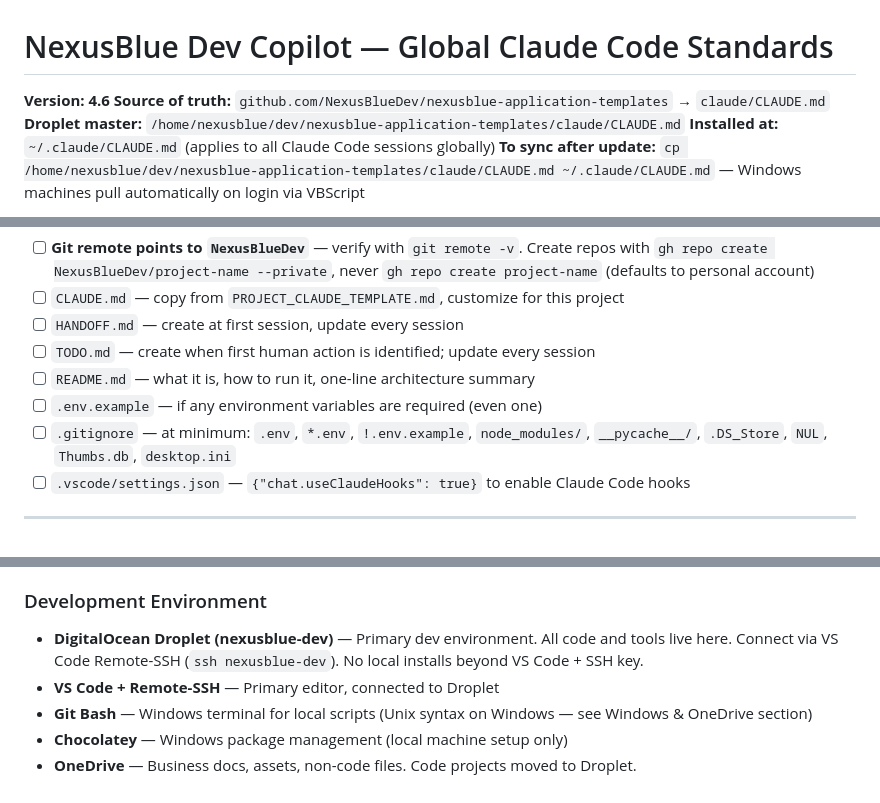
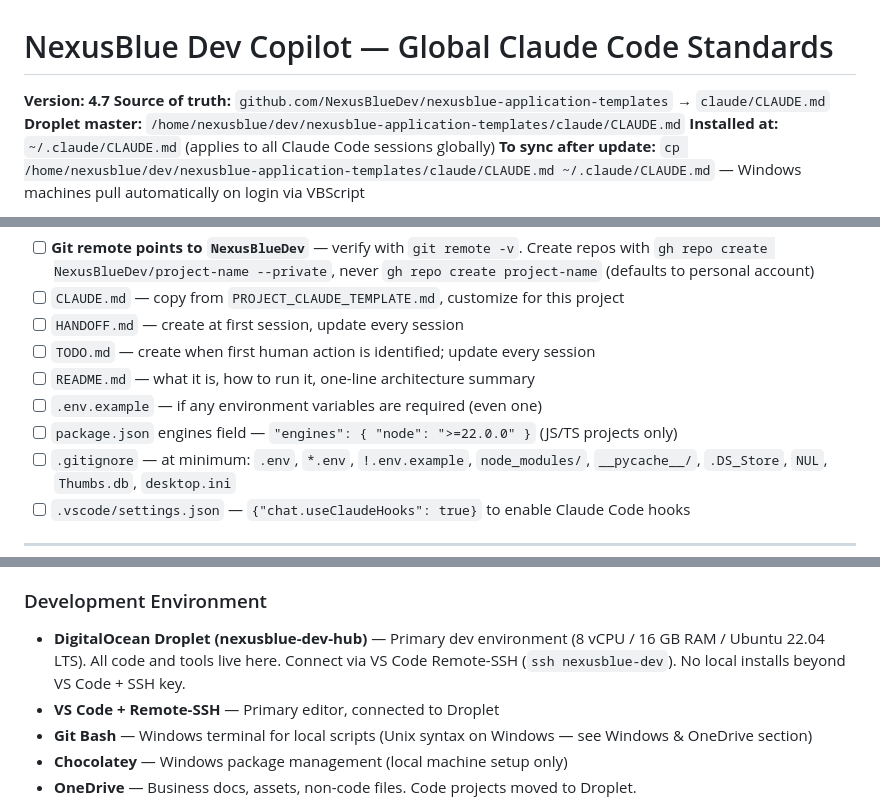
Before and after one commit to NexusBlueDev/nexusblue-application-templates, a Markdown page: claude/CLAUDE.md, 3 parts joined by grey strips. Rendered like a GitHub page.

```diff
--- a/claude/CLAUDE.md
+++ b/claude/CLAUDE.md
@@ -1,6 +1,6 @@
 # NexusBlue Dev Copilot — Global Claude Code Standards
 
-**Version: 4.6**
+**Version: 4.7**
 **Source of truth:** `github.com/NexusBlueDev/nexusblue-application-templates` → `claude/CLAUDE.md`
 **Droplet master:** `/home/nexusblue/dev/nexusblue-application-templates/claude/CLAUDE.md`
 **Installed at:** `~/.claude/CLAUDE.md` (applies to all Claude Code sessions globally)
@@ -226,6 +226,7 @@ Every new project must have these before the first real commit:
 - [ ] `TODO.md` — create when first human action is identified; update every session
 - [ ] `README.md` — what it is, how to run it, one-line architecture summary
 - [ ] `.env.example` — if any environment variables are required (even one)
+- [ ] `package.json` engines field — `"engines": { "node": ">=22.0.0" }` (JS/TS projects only)
 - [ ] `.gitignore` — at minimum: `.env`, `*.env`, `!.env.example`, `node_modules/`, `__pycache__/`, `.DS_Store`, `NUL`, `Thumbs.db`, `desktop.ini`
 - [ ] `.vscode/settings.json` — `{"chat.useClaudeHooks": true}` to enable Claude Code hooks
 
@@ -341,7 +343,7 @@ Before introducing any new tool, library, or service, check whether these solve
 - **GitHub Pages** — Static HTML5 apps (PWAs, game apps)
 
 ### Development Environment
-- **DigitalOcean Droplet (nexusblue-dev)** — Primary dev environment. All code and tools live here. Connect via VS Code Remote-SSH (`ssh nexusblue-dev`). No local installs beyond VS Code + SSH key.
+- **DigitalOcean Droplet (nexusblue-dev-hub)** — Primary dev environment (8 vCPU / 16 GB RAM / Ubuntu 22.04 LTS). All code and tools live here. Connect via VS Code Remote-SSH (`ssh nexusblue-dev`). No local installs beyond VS Code + SSH key.
 - **VS Code + Remote-SSH** — Primary editor, connected to Droplet
 - **Git Bash** — Windows terminal for local scripts (Unix syntax on Windows — see Windows & OneDrive section)
 - **Chocolatey** — Windows package management (local machine setup only)
```
Also changed, not shown: other parts of claude/CLAUDE.md (+56 -0 lines).
